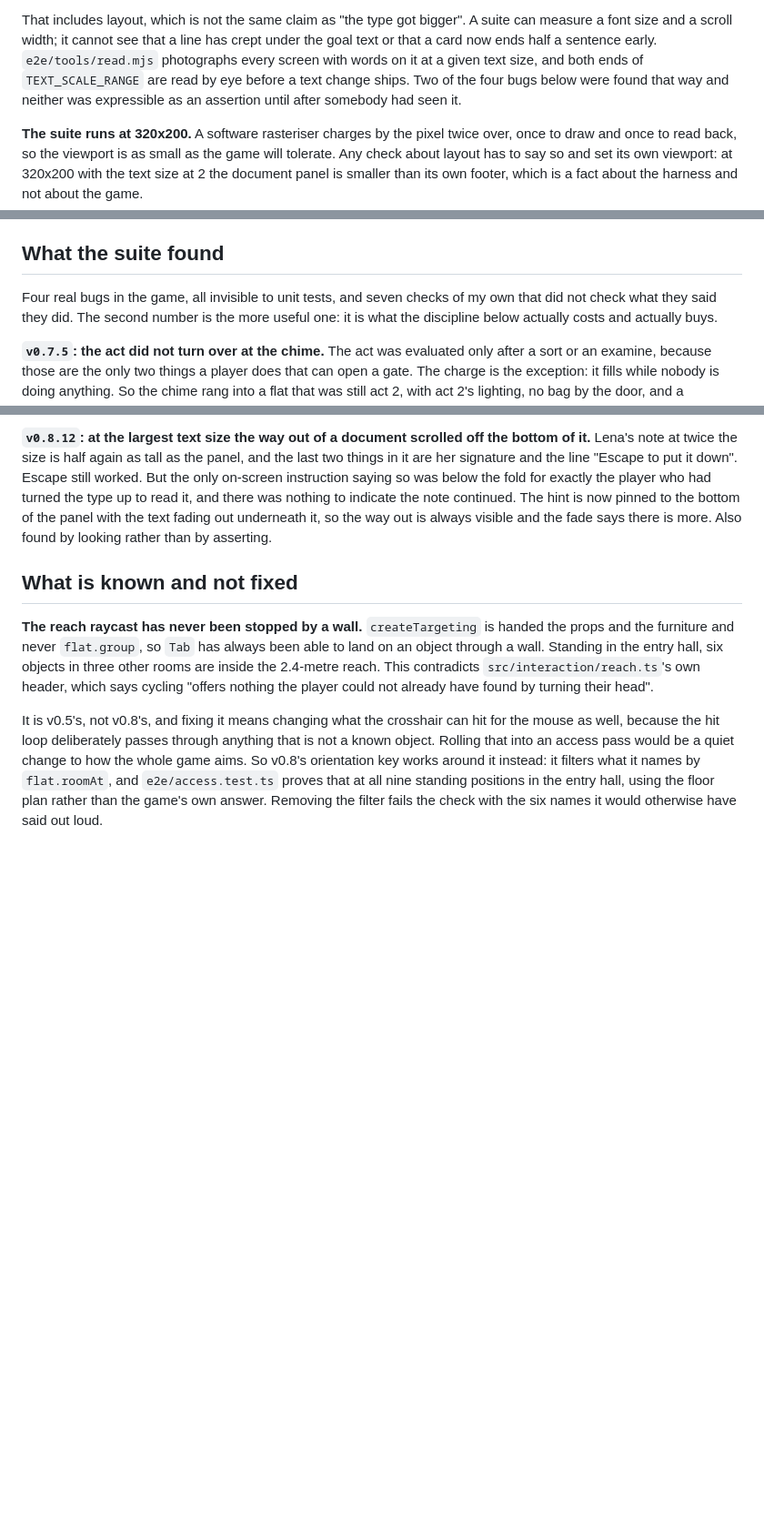
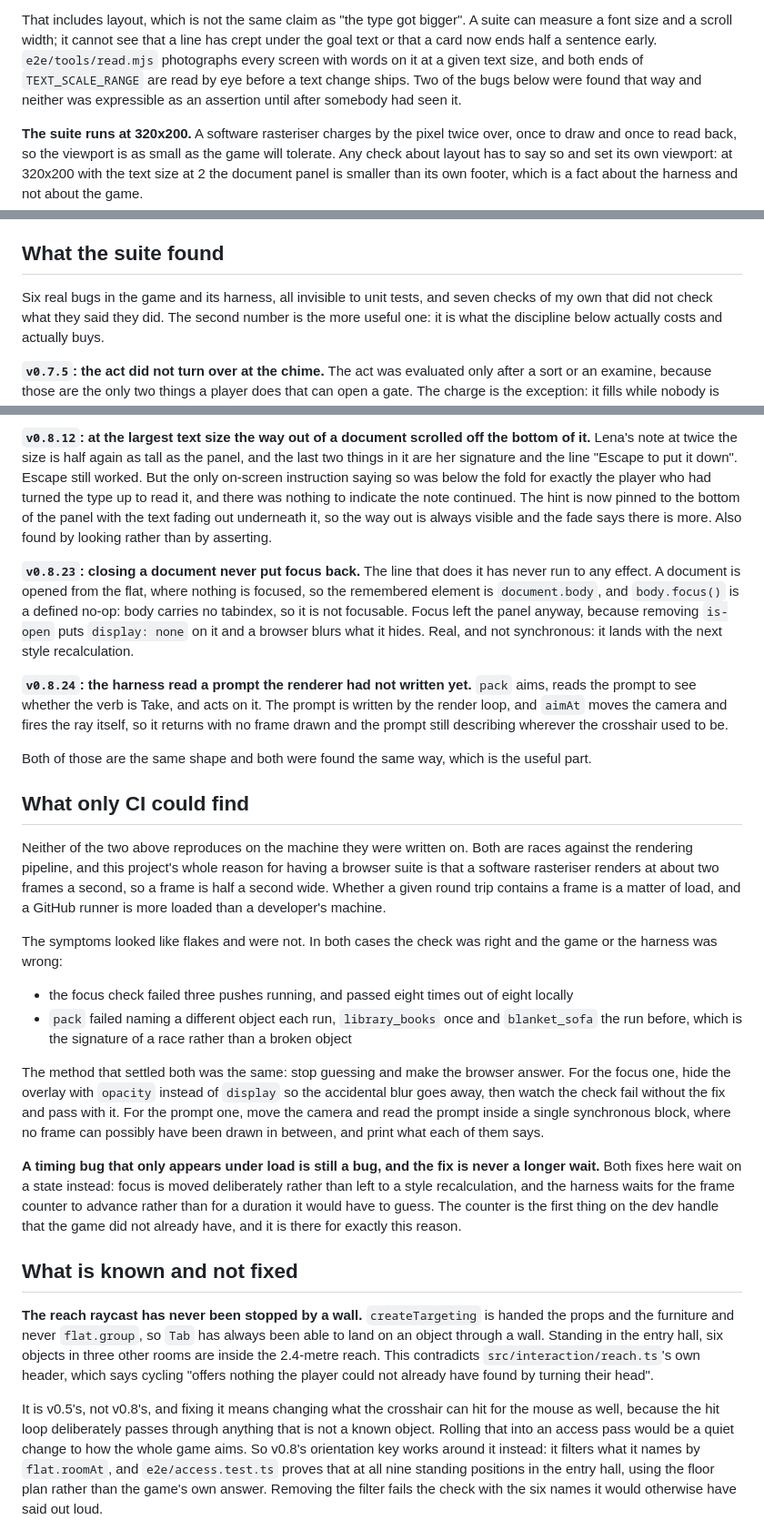
Before and after one commit to Stiven-Gjekaj/Someone-Is-Still-Paying-the-Rent, a Markdown page: docs/VERIFICATION.md, 3 parts joined by grey strips. Shown at 91% size. Rendered like a GitHub page; blank space fills up the shorter version.

Commit message:
v0.8.25: write down the two bugs only CI could find
Both were races against the rendering pipeline, both looked like flakes, and
in both cases the check was right and the thing it checked was wrong. That
is worth a section of its own, because the tempting response to a test that
fails only in CI is to widen a timeout, and a timing bug that appears under
load is still a bug.

Also what settled them, which was the same move twice: stop guessing and
make the browser answer. Take the accidental effect away and watch the
check fail, or read the two values inside one synchronous block where
nothing can have happened in between.

```diff
--- a/docs/VERIFICATION.md
+++ b/docs/VERIFICATION.md
@@ -50,7 +50,7 @@ That includes layout, which is not the same claim as "the type got bigger". A su
 font size and a scroll width; it cannot see that a line has crept under the goal text or that a card
 now ends half a sentence early. `e2e/tools/read.mjs` photographs every screen with words on it at a
 given text size, and both ends of `TEXT_SCALE_RANGE` are read by eye before a text change ships. Two
-of the four bugs below were found that way and neither was expressible as an assertion until after
+of the bugs below were found that way and neither was expressible as an assertion until after
 somebody had seen it.
 
 **The suite runs at 320x200.** A software rasteriser charges by the pixel twice over, once to draw
@@ -139,7 +139,7 @@ scripts, is what makes a harness rot.
 
 ## What the suite found
 
-Four real bugs in the game, all invisible to unit tests, and seven checks of my own that did not
+Six real bugs in the game and its harness, all invisible to unit tests, and seven checks of my own that did not
 check what they said they did. The second number is the more useful one: it is what the discipline
 below actually costs and actually buys.
 
@@ -168,6 +168,46 @@ instruction saying so was below the fold for exactly the player who had turned t
 it, and there was nothing to indicate the note continued. The hint is now pinned to the bottom of the
 panel with the text fading out underneath it, so the way out is always visible and the fade says
 there is more. Also found by looking rather than by asserting.
+
+**`v0.8.23`: closing a document never put focus back.** The line that does it has never run to any
+effect. A document is opened from the flat, where nothing is focused, so the remembered element is
+`document.body`, and `body.focus()` is a defined no-op: body carries no tabindex, so it is not
+focusable. Focus left the panel anyway, because removing `is-open` puts `display: none` on it and a
+browser blurs what it hides. Real, and not synchronous: it lands with the next style recalculation.
+
+**`v0.8.24`: the harness read a prompt the renderer had not written yet.** `pack` aims, reads the
+prompt to see whether the verb is Take, and acts on it. The prompt is written by the render loop,
+and `aimAt` moves the camera and fires the ray itself, so it returns with no frame drawn and the
+prompt still describing wherever the crosshair used to be.
+
+Both of those are the same shape and both were found the same way, which is the useful part.
+
+## What only CI could find
+
+Neither of the two above reproduces on the machine they were written on. Both are races against the
+rendering pipeline, and this project's whole reason for having a browser suite is that a software
+rasteriser renders at about two frames a second, so a frame is half a second wide. Whether a given
+round trip contains a frame is a matter of load, and a GitHub runner is more loaded than a
+developer's machine.
+
+The symptoms looked like flakes and were not. In both cases the check was right and the game or the
+harness was wrong:
+
+- the focus check failed three pushes running, and passed eight times out of eight locally
+- `pack` failed naming a different object each run, `library_books` once and `blanket_sofa` the run
+  before, which is the signature of a race rather than a broken object
+
+The method that settled both was the same: stop guessing and make the browser answer. For the focus
+one, hide the overlay with `opacity` instead of `display` so the accidental blur goes away, then
+watch the check fail without the fix and pass with it. For the prompt one, move the camera and read
+the prompt inside a single synchronous block, where no frame can possibly have been drawn in
+between, and print what each of them says.
+
+**A timing bug that only appears under load is still a bug, and the fix is never a longer wait.**
+Both fixes here wait on a state instead: focus is moved deliberately rather than left to a style
+recalculation, and the harness waits for the frame counter to advance rather than for a duration it
+would have to guess. The counter is the first thing on the dev handle that the game did not already
+have, and it is there for exactly this reason.
 
 ## What is known and not fixed
 
```
